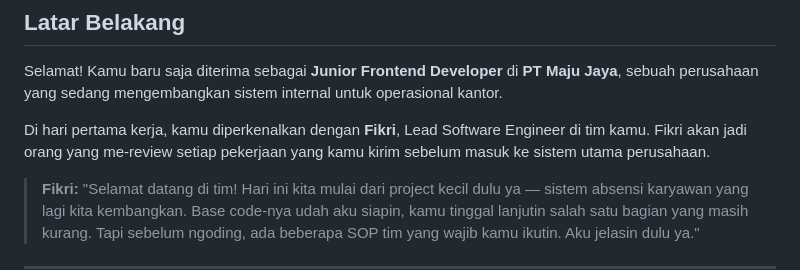
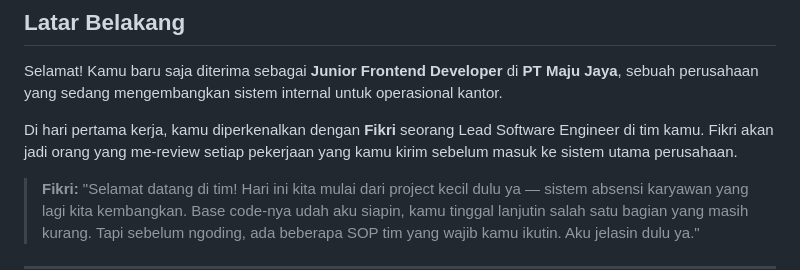
Before and after one commit to Zakki-pplg/CaseStudy-web-PT-Maju-Jaya, a Markdown page: README.md, the part around the change. GitHub-like rendering.

```diff
--- a/README.md
+++ b/README.md
@@ -4,7 +4,7 @@
 
 Selamat! Kamu baru saja diterima sebagai **Junior Frontend Developer** di **PT Maju Jaya**, sebuah perusahaan yang sedang mengembangkan sistem internal untuk operasional kantor.
 
-Di hari pertama kerja, kamu diperkenalkan dengan **Fikri**, Lead Software Engineer di tim kamu. Fikri akan jadi orang yang me-review setiap pekerjaan yang kamu kirim sebelum masuk ke sistem utama perusahaan.
+Di hari pertama kerja, kamu diperkenalkan dengan **Fikri** seorang Lead Software Engineer di tim kamu. Fikri akan jadi orang yang me-review setiap pekerjaan yang kamu kirim sebelum masuk ke sistem utama perusahaan.
 
 > **Fikri:** "Selamat datang di tim! Hari ini kita mulai dari project kecil dulu ya — sistem absensi karyawan yang lagi kita kembangkan. Base code-nya udah aku siapin, kamu tinggal lanjutin salah satu bagian yang masih kurang. Tapi sebelum ngoding, ada beberapa SOP tim yang wajib kamu ikutin. Aku jelasin dulu ya."
 
```
